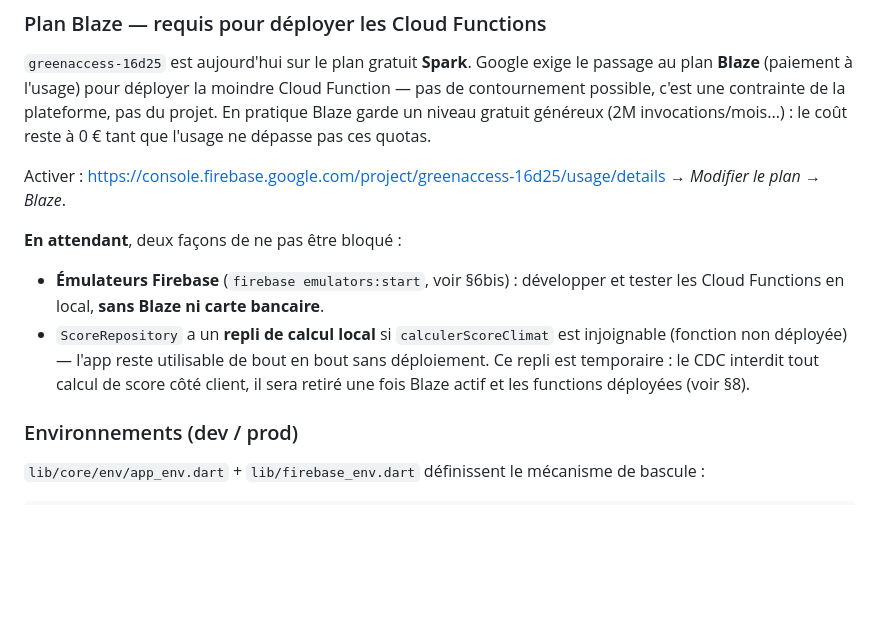
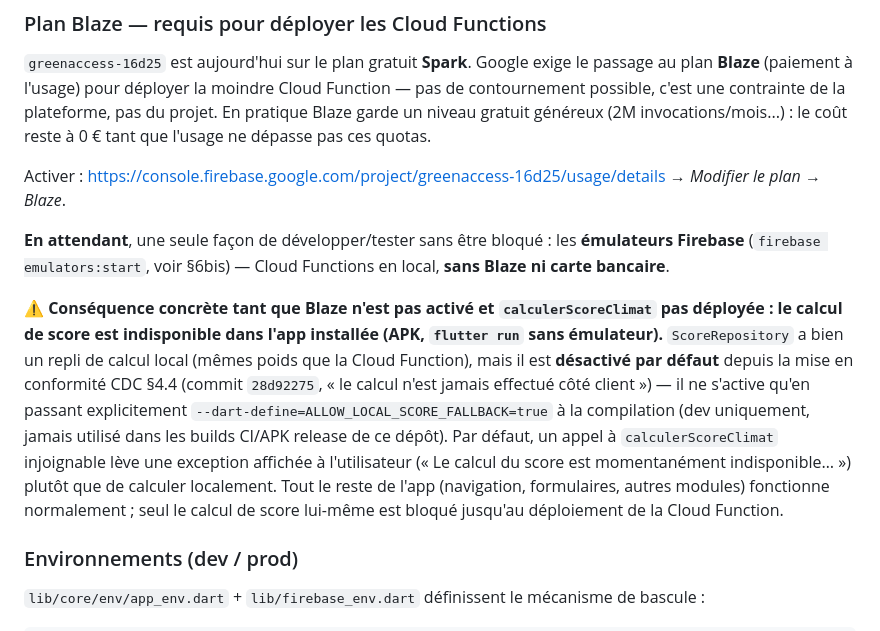
Before and after one commit to Leandre-oloke/appli-greenaccess, a Markdown page: README.md, the part around the change. Drawn GitHub-style; blank space fills up the shorter version.

Commit message:
docs: corrige une doc obsolète sur le repli de calcul de score
Le §5 affirmait que ScoreRepository retombe sur un calcul local quand
calculerScoreClimat est injoignable, rendant l'app "utilisable de bout
en bout sans déploiement". Ce n'est plus vrai depuis 28d92275 (mise en
conformité CDC §4.4) : le repli est désactivé par défaut et ne s'active
qu'avec --dart-define=ALLOW_LOCAL_SCORE_FALLBACK=true (dev only, jamais
utilisé en CI/APK release). Conséquence réelle et non documentée
jusqu'ici : dans l'APK actuel, le calcul de score échoue avec un
message d'erreur tant que le plan Blaze n'est pas activé et que la
Cloud Function n'est pas déployée. Trouvé en répondant à une question
utilisateur sur les fonctionnalités indisponibles côté frontend.

Co-Authored-By: Claude Sonnet 5 <noreply@anthropic.com>

```diff
--- a/README.md
+++ b/README.md
@@ -161,13 +161,21 @@ que l'usage ne dépasse pas ces quotas.
 
 Activer : https://console.firebase.google.com/project/greenaccess-16d25/usage/details → *Modifier le plan* → *Blaze*.
 
-**En attendant**, deux façons de ne pas être bloqué :
-- **Émulateurs Firebase** (`firebase emulators:start`, voir §6bis) : développer et tester les
-  Cloud Functions en local, **sans Blaze ni carte bancaire**.
-- `ScoreRepository` a un **repli de calcul local** si `calculerScoreClimat` est injoignable
-  (fonction non déployée) — l'app reste utilisable de bout en bout sans déploiement. Ce repli
-  est temporaire : le CDC interdit tout calcul de score côté client, il sera retiré une fois
-  Blaze actif et les functions déployées (voir §8).
+**En attendant**, une seule façon de développer/tester sans être bloqué : les **émulateurs
+Firebase** (`firebase emulators:start`, voir §6bis) — Cloud Functions en local, **sans Blaze
+ni carte bancaire**.
+
+⚠️ **Conséquence concrète tant que Blaze n'est pas activé et `calculerScoreClimat` pas
+déployée : le calcul de score est indisponible dans l'app installée (APK, `flutter run` sans
+émulateur).** `ScoreRepository` a bien un repli de calcul local (mêmes poids que la Cloud
+Function), mais il est **désactivé par défaut** depuis la mise en conformité CDC §4.4
+(commit `28d92275`, « le calcul n'est jamais effectué côté client ») — il ne s'active qu'en
+passant explicitement `--dart-define=ALLOW_LOCAL_SCORE_FALLBACK=true` à la compilation (dev
+uniquement, jamais utilisé dans les builds CI/APK release de ce dépôt). Par défaut, un appel à
+`calculerScoreClimat` injoignable lève une exception affichée à l'utilisateur (« Le calcul du
+score est momentanément indisponible… ») plutôt que de calculer localement. Tout le reste de
+l'app (navigation, formulaires, autres modules) fonctionne normalement ; seul le calcul de
+score lui-même est bloqué jusqu'au déploiement de la Cloud Function.
 
 ### Environnements (dev / prod)
 
```
